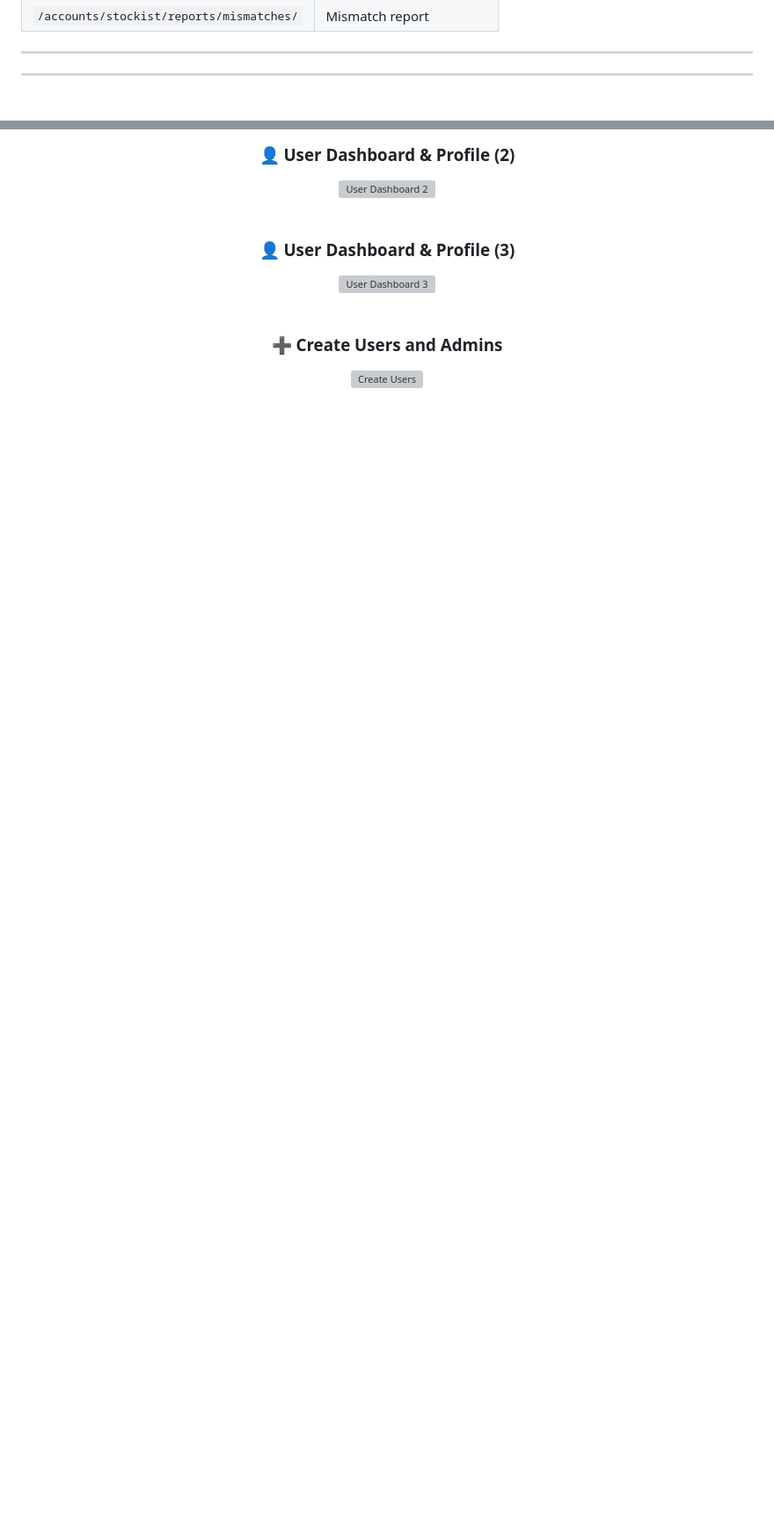
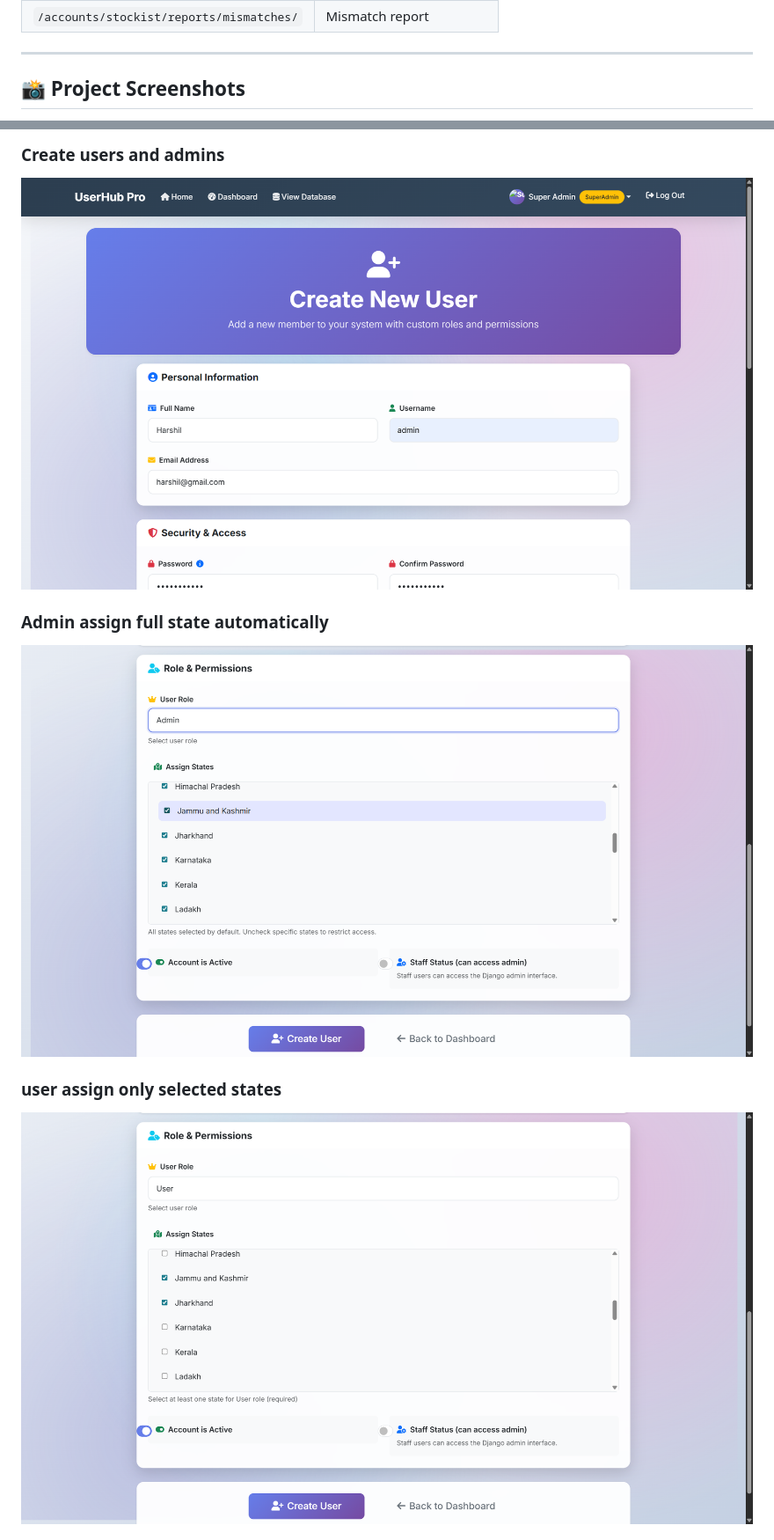
Before and after one commit to Tarak2211/ai-verification-system, a Markdown page: README.md, 2 parts joined by grey strips. Shown at 88% size. Rendered like a GitHub page; blank space fills up the shorter version; grey boxes are pictures that could not be loaded.

```diff
--- a/README.md
+++ b/README.md
@@ -120,5 +120,5 @@ Access at `http://127.0.0.1:8000/`
 
 ---
 
----
+## 📸 Project Screenshots
 
@@ -140,13 +139,10 @@ Access at `http://127.0.0.1:8000/`
 
-  <h3>👤 User Dashboard & Profile (2)</h3>
-  <img src="https://raw.githubusercontent.com/Tarak2211/ai-verification-system/main/images/UserDashboard%26Profile(2).png" width="800" alt="User Dashboard 2">
-  <br><br>
+### Create users and admins
+![Create users and admins](images/Create%20users%20and%20admins.png)
 
-  <h3>👤 User Dashboard & Profile (3)</h3>
-  <img src="https://raw.githubusercontent.com/Tarak2211/ai-verification-system/main/images/UserDashboard%26Profile(3).png" width="800" alt="User Dashboard 3">
-  <br><br>
+### Admin assign full state automatically
+![Admin assign full state automatically](images/Admin%20assign%20full%20state%20automatically.png)
 
-  <h3>➕ Create Users and Admins</h3>
-  <img src="https://raw.githubusercontent.com/Tarak2211/ai-verification-system/main/images/Createusersandadmins.png" width="800" alt="Create Users">
-  <br><br>
+### user assign only selected states
+![user assign only selected states](images/user%20assign%20only%20selected%20states.png)
 
```
Also changed, not shown: other parts of README.md (+26 -44 lines).
